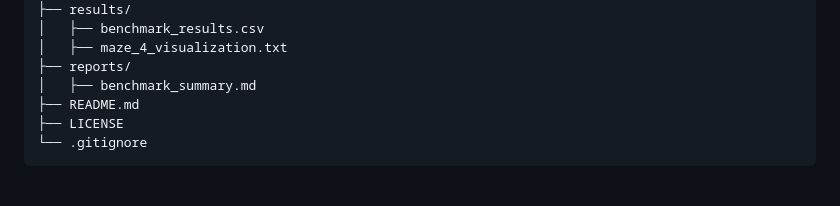
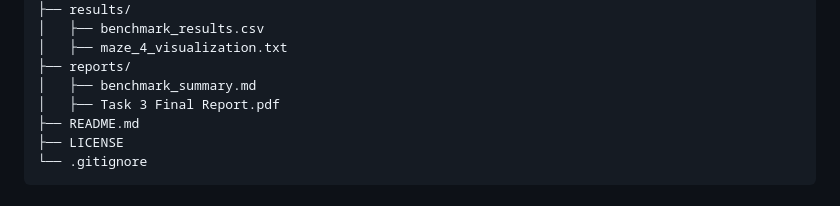
Before and after one commit to MuhammadAhmedSubhani/Heuristic-Graph-Pathfinding-Agent-Search-Engine, a Markdown page: README.md, the part around the change. Drawn GitHub-style.

```diff
--- a/README.md
+++ b/README.md
@@ -62,6 +62,7 @@ Heuristic-Graph-Pathfinding-Agent-Search-Engine/
 │   ├── maze_4_visualization.txt
 ├── reports/
 │   ├── benchmark_summary.md
+│   ├── Task 3 Final Report.pdf
 ├── README.md
 ├── LICENSE
 └── .gitignore
```
